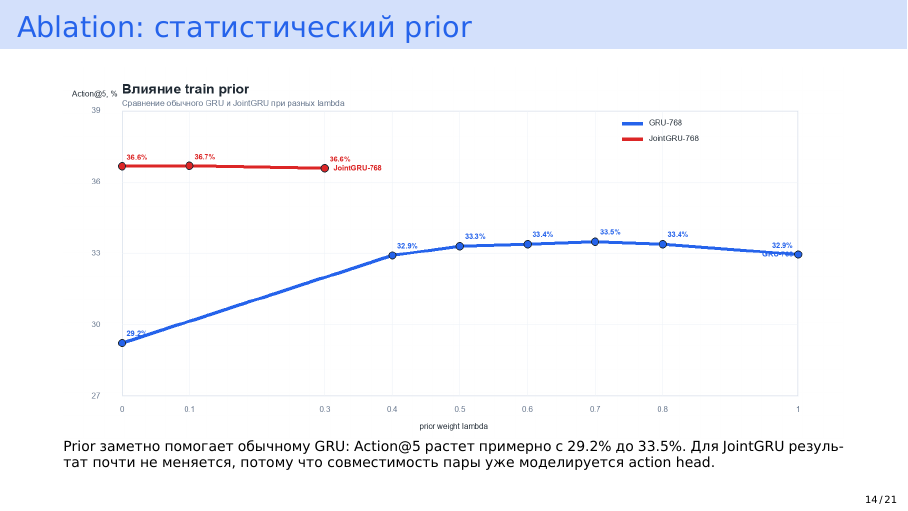
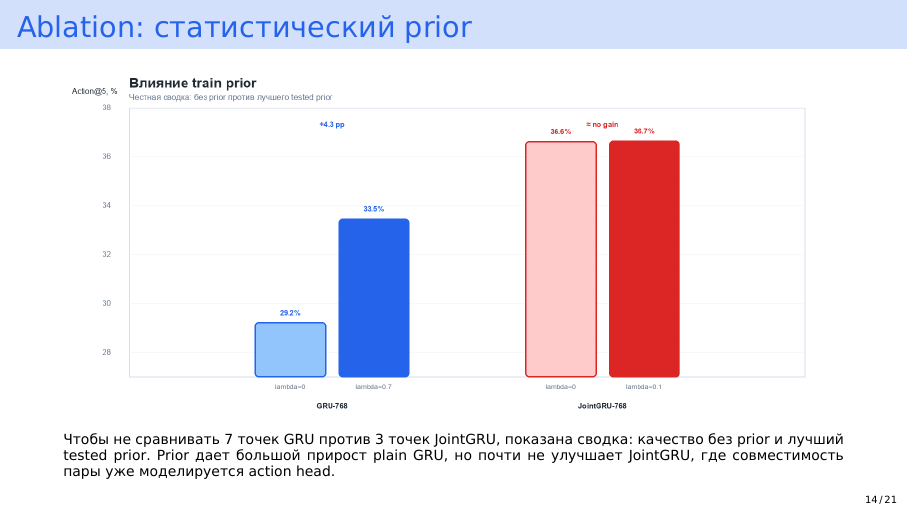
Before and after one commit to adam-suliman/video-prediction, LaTeX slides (video_event_prediction_presentation_ru.tex): page 14 of 21. Compiled offline with XeLaTeX.

Commit message:
Clarify prior ablation comparison

```diff
--- a/video_event_prediction_presentation_ru.tex
+++ b/video_event_prediction_presentation_ru.tex
@@ -294,8 +294,9 @@
 
     \scriptsize
     \parbox{0.9\textwidth}{
-        Prior заметно помогает обычному GRU: Action@5 растет примерно с 29.2\% до 33.5\%.
-        Для JointGRU результат почти не меняется, потому что совместимость пары уже моделируется action head.
+        Чтобы не сравнивать 7 точек GRU против 3 точек JointGRU, показана сводка:
+        качество без prior и лучший tested prior. Prior дает большой прирост plain GRU,
+        но почти не улучшает JointGRU, где совместимость пары уже моделируется action head.
     }
 \end{frame}
 
```
Also changed, not shown: results/figures/prior_effect_ablation.png, video_event_prediction_presentation_ru.pdf.
